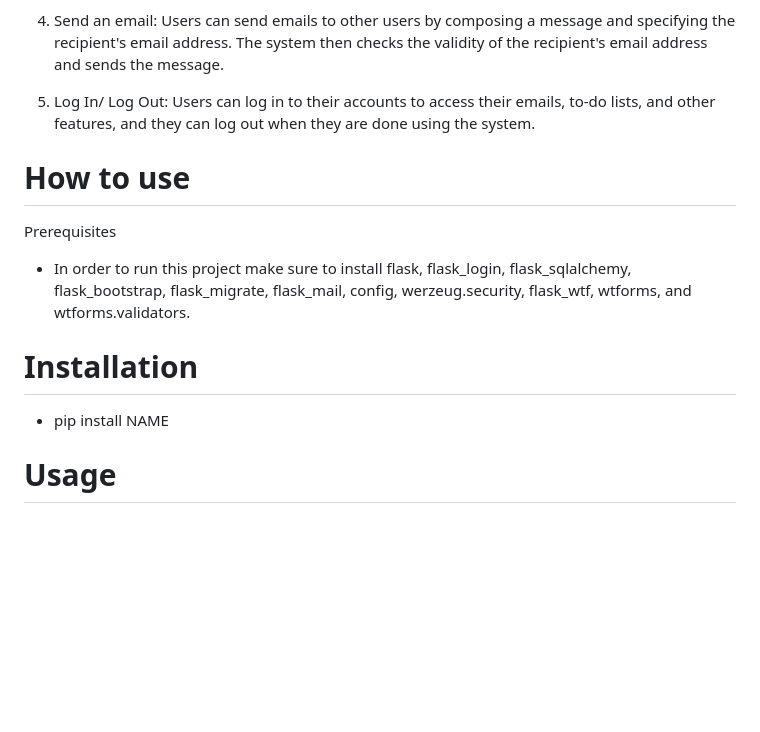
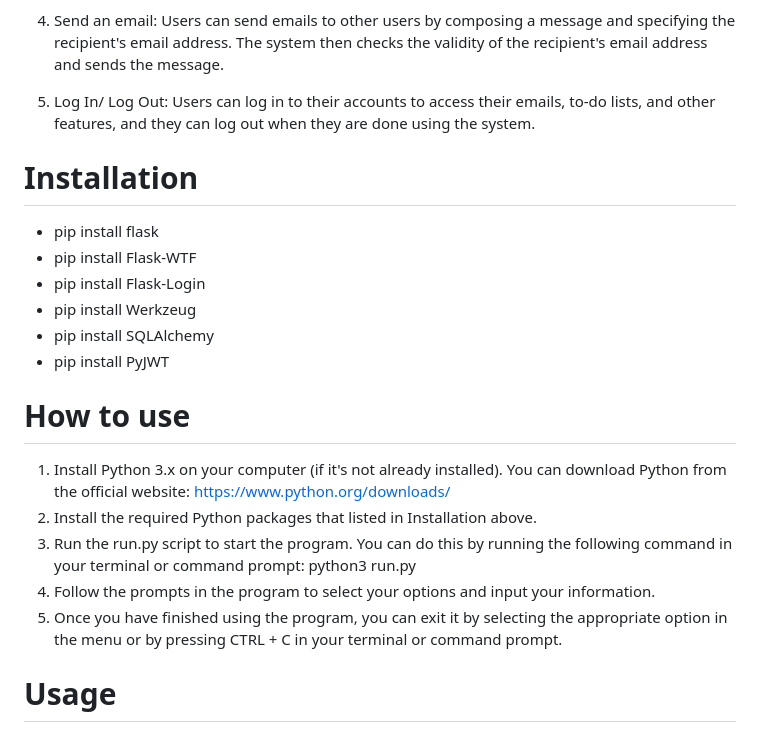
Before and after one commit to mikieyx/4Mail, a Markdown page: readme.md, the part around the change. GitHub-like rendering; blank space fills up the shorter version.

```diff
--- a/readme.md
+++ b/readme.md
@@ -13,13 +13,21 @@ The following are the main features of 4Mail:
 
 5. Log In/ Log Out: Users can log in to their accounts to access their emails, to-do lists, and other features, and they can log out when they are done using the system.
 
+# Installation
+- pip install flask
+- pip install Flask-WTF
+- pip install Flask-Login
+- pip install Werkzeug
+- pip install SQLAlchemy
+- pip install PyJWT
+
 # How to use
-Prerequisites
-  - In order to run this project make sure to install flask, flask_login, flask_sqlalchemy, flask_bootstrap, flask_migrate, flask_mail, config, werzeug.security, flask_wtf, wtforms, and wtforms.validators.
+1. Install Python 3.x on your computer (if it's not already installed). You can download Python from the official website: https://www.python.org/downloads/
+2. Install the required Python packages that listed in Installation above.
+3. Run the run.py script to start the program. You can do this by running the following command in your terminal or command prompt: python3 run.py
+4. Follow the prompts in the program to select your options and input your information.
+5. Once you have finished using the program, you can exit it by selecting the appropriate option in the menu or by pressing CTRL + C in your terminal or command prompt.
 
-
-# Installation
-  - pip install NAME
 
 # Usage
 1.Add a task to the todo list:
```
